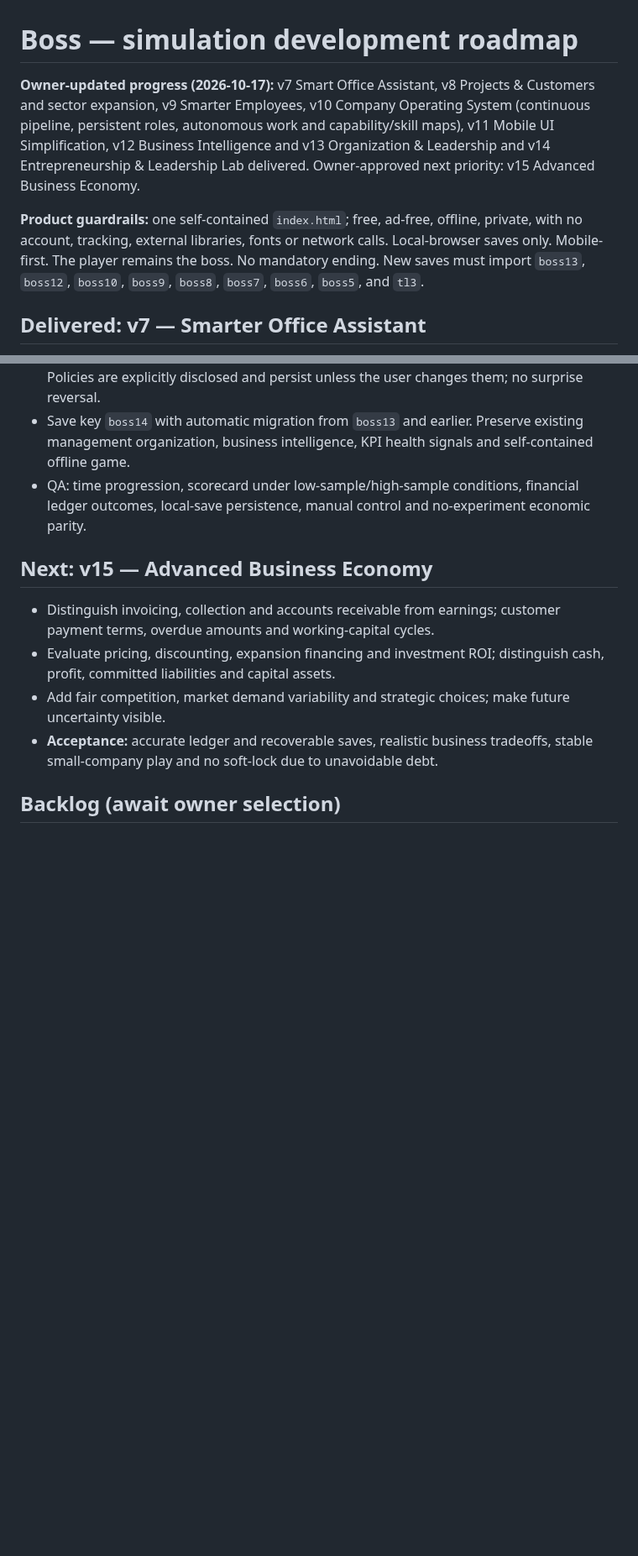
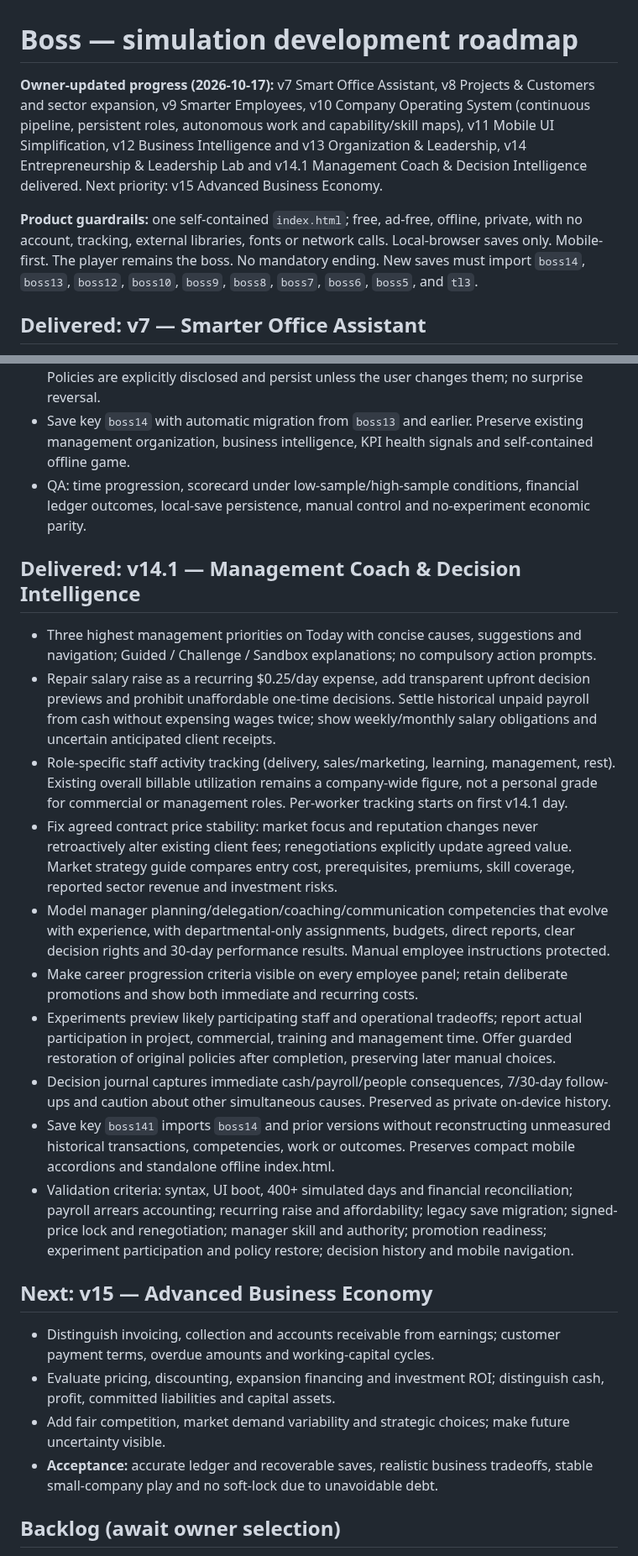
Before and after one commit to BSAVCI1/Boss, a Markdown page: ROADMAP.md, 2 parts joined by grey strips. Shown at 84% size. Drawn GitHub-style; blank space fills up the shorter version.

Commit message:
Document Boss v14.1 management coach, financial repairs, employee leadership and learning framework

```diff
--- a/ROADMAP.md
+++ b/ROADMAP.md
@@ -1,8 +1,8 @@
 # Boss — simulation development roadmap
 
-**Owner-updated progress (2026-10-17):** v7 Smart Office Assistant, v8 Projects & Customers and sector expansion, v9 Smarter Employees, v10 Company Operating System (continuous pipeline, persistent roles, autonomous work and capability/skill maps), v11 Mobile UI Simplification, v12 Business Intelligence and v13 Organization & Leadership and v14 Entrepreneurship & Leadership Lab delivered. Owner-approved next priority: v15 Advanced Business Economy.
+**Owner-updated progress (2026-10-17):** v7 Smart Office Assistant, v8 Projects & Customers and sector expansion, v9 Smarter Employees, v10 Company Operating System (continuous pipeline, persistent roles, autonomous work and capability/skill maps), v11 Mobile UI Simplification, v12 Business Intelligence and v13 Organization & Leadership, v14 Entrepreneurship & Leadership Lab and v14.1 Management Coach & Decision Intelligence delivered. Next priority: v15 Advanced Business Economy.
 
-**Product guardrails:** one self-contained `index.html`; free, ad-free, offline, private, with no account, tracking, external libraries, fonts or network calls. Local-browser saves only. Mobile-first. The player remains the boss. No mandatory ending. New saves must import `boss13`, `boss12`, `boss10`, `boss9`, `boss8`, `boss7`, `boss6`, `boss5`, and `tl3`.
+**Product guardrails:** one self-contained `index.html`; free, ad-free, offline, private, with no account, tracking, external libraries, fonts or network calls. Local-browser saves only. Mobile-first. The player remains the boss. No mandatory ending. New saves must import `boss14`, `boss13`, `boss12`, `boss10`, `boss9`, `boss8`, `boss7`, `boss6`, `boss5`, and `tl3`.
 
 ## Delivered: v7 — Smarter Office Assistant
 - A collapsible Delegation Desk. Owner can set automatic task assignment on/off, and choose project order: **balanced urgency and skills**, **earliest deadline**, or **best skill fit**.
@@ -89,6 +89,18 @@
 - Save key `boss14` with automatic migration from `boss13` and earlier. Preserve existing management organization, business intelligence, KPI health signals and self-contained offline game.
 - QA: time progression, scorecard under low-sample/high-sample conditions, financial ledger outcomes, local-save persistence, manual control and no-experiment economic parity.
 
+## Delivered: v14.1 — Management Coach & Decision Intelligence
+- Three highest management priorities on Today with concise causes, suggestions and navigation; Guided / Challenge / Sandbox explanations; no compulsory action prompts.
+- Repair salary raise as a recurring $0.25/day expense, add transparent upfront decision previews and prohibit unaffordable one-time decisions. Settle historical unpaid payroll from cash without expensing wages twice; show weekly/monthly salary obligations and uncertain anticipated client receipts.
+- Role-specific staff activity tracking (delivery, sales/marketing, learning, management, rest). Existing overall billable utilization remains a company-wide figure, not a personal grade for commercial or management roles. Per-worker tracking starts on first v14.1 day.
+- Fix agreed contract price stability: market focus and reputation changes never retroactively alter existing client fees; renegotiations explicitly update agreed value. Market strategy guide compares entry cost, prerequisites, premiums, skill coverage, reported sector revenue and investment risks.
+- Model manager planning/delegation/coaching/communication competencies that evolve with experience, with departmental-only assignments, budgets, direct reports, clear decision rights and 30-day performance results. Manual employee instructions protected.
+- Make career progression criteria visible on every employee panel; retain deliberate promotions and show both immediate and recurring costs.
+- Experiments preview likely participating staff and operational tradeoffs; report actual participation in project, commercial, training and management time. Offer guarded restoration of original policies after completion, preserving later manual choices.
+- Decision journal captures immediate cash/payroll/people consequences, 7/30-day follow-ups and caution about other simultaneous causes. Preserved as private on-device history.
+- Save key `boss141` imports `boss14` and prior versions without reconstructing unmeasured historical transactions, competencies, work or outcomes. Preserves compact mobile accordions and standalone offline index.html.
+- Validation criteria: syntax, UI boot, 400+ simulated days and financial reconciliation; payroll arrears accounting; recurring raise and affordability; legacy save migration; signed-price lock and renegotiation; manager skill and authority; promotion readiness; experiment participation and policy restore; decision history and mobile navigation.
+
 ## Next: v15 — Advanced Business Economy
 - Distinguish invoicing, collection and accounts receivable from earnings; customer payment terms, overdue amounts and working-capital cycles.
 - Evaluate pricing, discounting, expansion financing and investment ROI; distinguish cash, profit, committed liabilities and capital assets.
```
